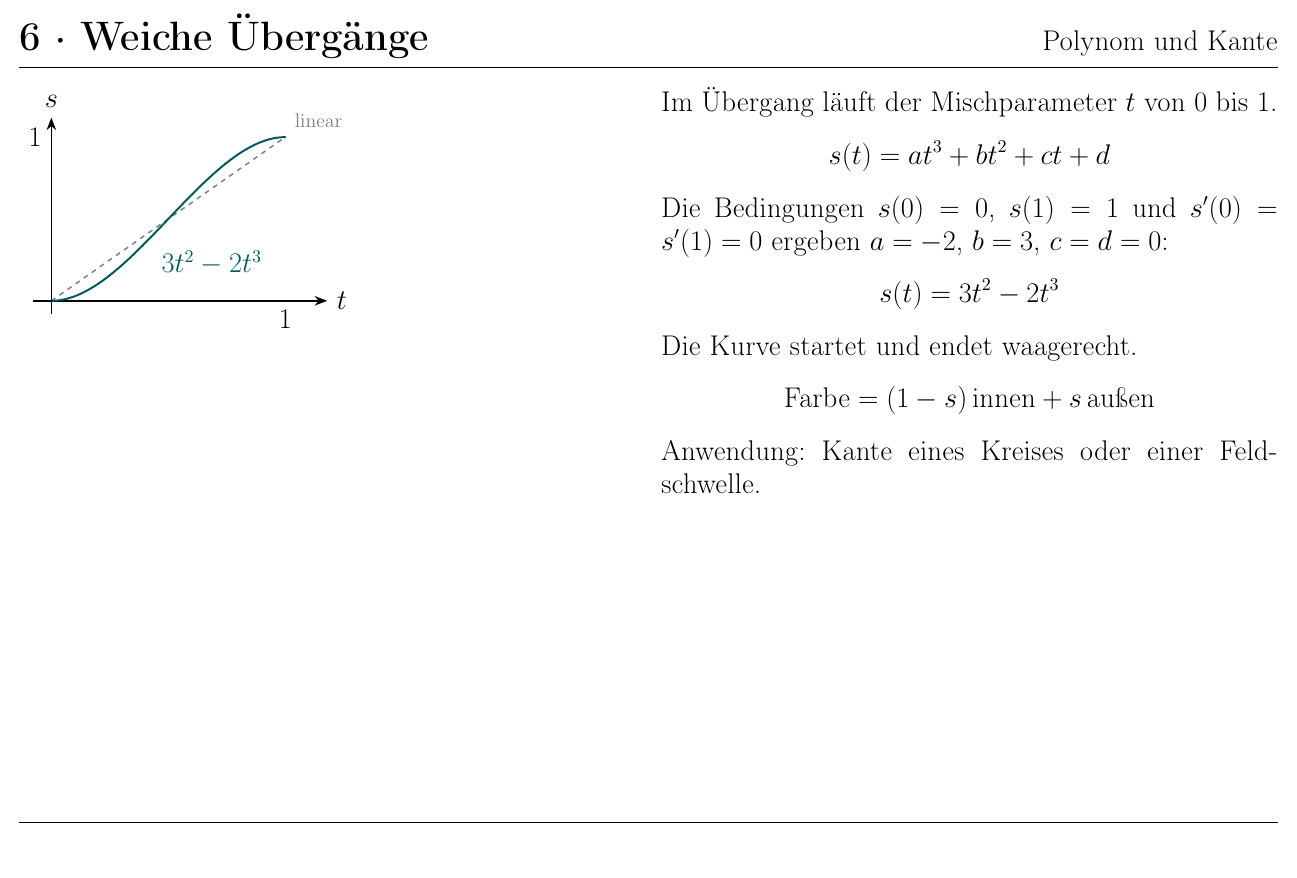
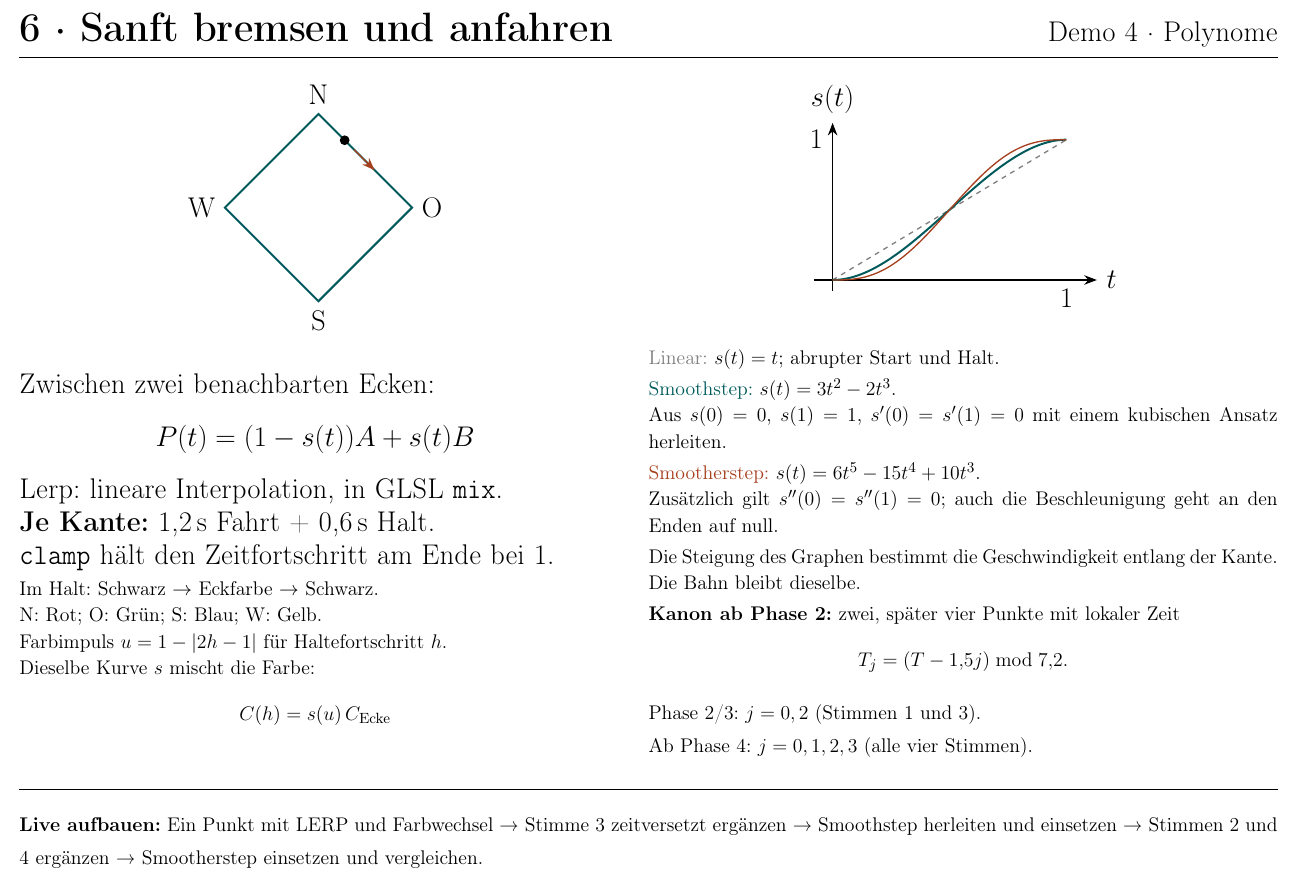
Before and after one commit to scheibel/million-pixel-orchestra, a LaTeX document (tafelbilder/tafelbilder.tex): part of page 6 of 10, cut at the place of the change. Compiled offline with pdfLaTeX.

Commit message:
Reiterate demo 4

```diff
--- a/tafelbilder/tafelbilder.tex
+++ b/tafelbilder/tafelbilder.tex
@@ -150,28 +150,55 @@ Zwischen den Zentren kann die Summe die Schwelle überschreiten: Die Formen verb
 \folge{Zwei Kreise → abfallende Felder → Werte an einem Punkt addieren → Schwelle → Bewegung.}
 \newpage
 
-\kopf{6 · Weiche Übergänge}{Polynom und Kante}
-\begin{minipage}[t]{.48\textwidth}\vspace{0pt}
-\begin{tikzpicture}[x=5cm,y=3.5cm]
- \draw[axis] (-.08,0) -- (1.18,0) node[right] {$t$};
- \draw[axis] (0,-.08) -- (0,1.12) node[above] {$s$};
- \draw[gray,dashed] (0,0) -- (1,1) node[above right,font=\small] {linear};
+\kopf{6 · Sanft bremsen und anfahren}{Demo 4 · Polynome}
+\begin{minipage}[t]{.47\textwidth}\vspace{0pt}
+\begin{center}
+\begin{tikzpicture}[scale=.8]
+ \draw[petrol,very thick] (0,2.5) -- (2.5,0) -- (0,-2.5) -- (-2.5,0) -- cycle;
+ \node[above] at (0,2.5) {N}; \node[right] at (2.5,0) {O};
+ \node[below] at (0,-2.5) {S}; \node[left] at (-2.5,0) {W};
+ \fill[black] (.7,1.8) circle (.13);
+ \draw[->,orange,thick] (.95,1.55) -- (1.5,1.0);
+\end{tikzpicture}
+\end{center}
+Zwischen zwei benachbarten Ecken:
+\[P(t)=(1-s(t))A+s(t)B\]
+Lerp: lineare Interpolation, in GLSL \texttt{mix}.\\
+\textbf{Je Kante:} 1,2\,s Fahrt + 0,6\,s Halt.\\
+\texttt{clamp} hält den Zeitfortschritt am Ende bei 1.\par\smallskip
+{\small Im Halt: Schwarz $\to$ Eckfarbe $\to$ Schwarz.\\
+N: Rot; O: Grün; S: Blau; W: Gelb.\\
+Farbimpuls $u=1-|2h-1|$ für Haltefortschritt $h$.\\
+Dieselbe Kurve $s$ mischt die Farbe:
+\[C(h)=s(u)\,C_{\text{Ecke}}\]}
+
+\end{minipage}\hfill
+\begin{minipage}[t]{.50\textwidth}\vspace{0pt}
+\begin{center}
+\begin{tikzpicture}[x=5cm,y=3.0cm]
+ \draw[axis] (-.08,0) -- (1.13,0) node[right] {$t$};
+ \draw[axis] (0,-.08) -- (0,1.12) node[above] {$s(t)$};
+ \draw[gray,dashed,thick] (0,0) -- (1,1);
  \draw[petrol,very thick,domain=0:1,samples=60] plot (\x,{3*\x*\x-2*\x*\x*\x});
- \fill (0,0) circle (.55pt) (1,1) circle (.55pt);
+ \draw[orange,thick,domain=0:1,samples=60] plot (\x,{6*\x^5-15*\x^4+10*\x^3});
  \node[below] at (1,0) {1}; \node[left] at (0,1) {1};
- \node[petrol,anchor=west] at (.43,.23) {$3t^2-2t^3$};
 \end{tikzpicture}
-\end{minipage}\hfill
-\begin{minipage}[t]{.49\textwidth}\vspace{0pt}
-Im Übergang läuft der Mischparameter $t$ von 0 bis 1.
-\[s(t)=at^3+bt^2+ct+d\]
-Die Bedingungen $s(0)=0$, $s(1)=1$ und $s'(0)=s'(1)=0$ ergeben $a=-2$, $b=3$, $c=d=0$:
-\[s(t)=3t^2-2t^3\]
-Die Kurve startet und endet waagerecht.
-\[\text{Farbe}=(1-s)\,\text{innen}+s\,\text{außen}\]
-Anwendung: Kante eines Kreises oder einer Feldschwelle.
+\end{center}
+{\small
+\textcolor{gray}{Linear:} $s(t)=t$; abrupter Start und Halt.\par\smallskip
+\textcolor{petrol}{Smoothstep:} $s(t)=3t^2-2t^3$.\par
+Aus $s(0)=0$, $s(1)=1$, $s'(0)=s'(1)=0$ mit einem kubischen Ansatz herleiten.\par\smallskip
+\textcolor{orange}{Smootherstep:} $s(t)=6t^5-15t^4+10t^3$.\par
+Zusätzlich gilt $s''(0)=s''(1)=0$; auch die Beschleunigung geht an den Enden auf null.\par\smallskip
+Die Steigung des Graphen bestimmt die Geschwindigkeit entlang der Kante. Die Bahn bleibt dieselbe.
+\par\smallskip
+\textbf{Kanon ab Phase 2:} zwei, später vier Punkte mit lokaler Zeit
+\[T_j=(T-1{,}5j)\bmod 7{,}2.\]
+Phase 2/3: $j=0,2$ (Stimmen 1 und 3).\\
+Ab Phase 4: $j=0,1,2,3$ (alle vier Stimmen).
+}
 \end{minipage}
-\folge{Harte Kante → Übergangsintervall → lineare Mischung → Randbedingungen → kubisches Polynom.}
+\folge{Ein Punkt mit LERP und Farbwechsel → Stimme 3 zeitversetzt ergänzen → Smoothstep herleiten und einsetzen → Stimmen 2 und 4 ergänzen → Smootherstep einsetzen und vergleichen.}
 \newpage
 
 \kopf{7 · Sinus: Form und Bewegung}{Wellen}
```
Also changed, not shown: CONTEXT.md (+1 -1 lines), ROADMAP.md (+9 -8 lines), docs/VORTRAGSSKELETT.md (+2 -2 lines), folien/vortrag.tex (+26 -10 lines), README.md, demos/05-polynom-und-weiche-kante/README.md, folien/README.md, tafelbilder/README.md, 7 other files.
